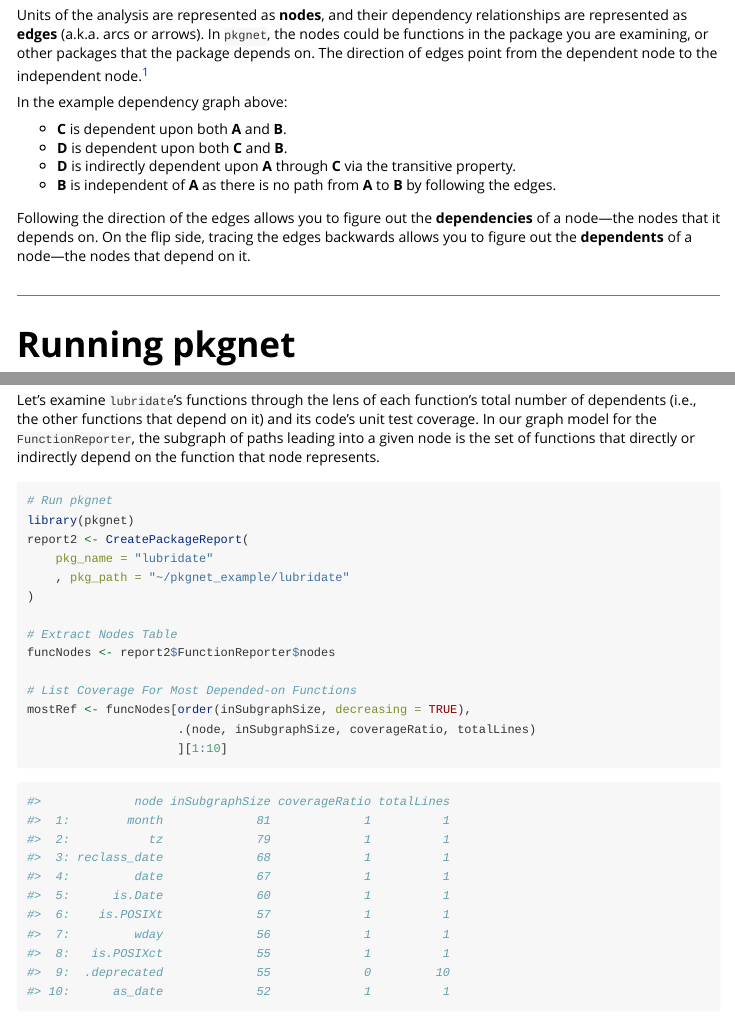
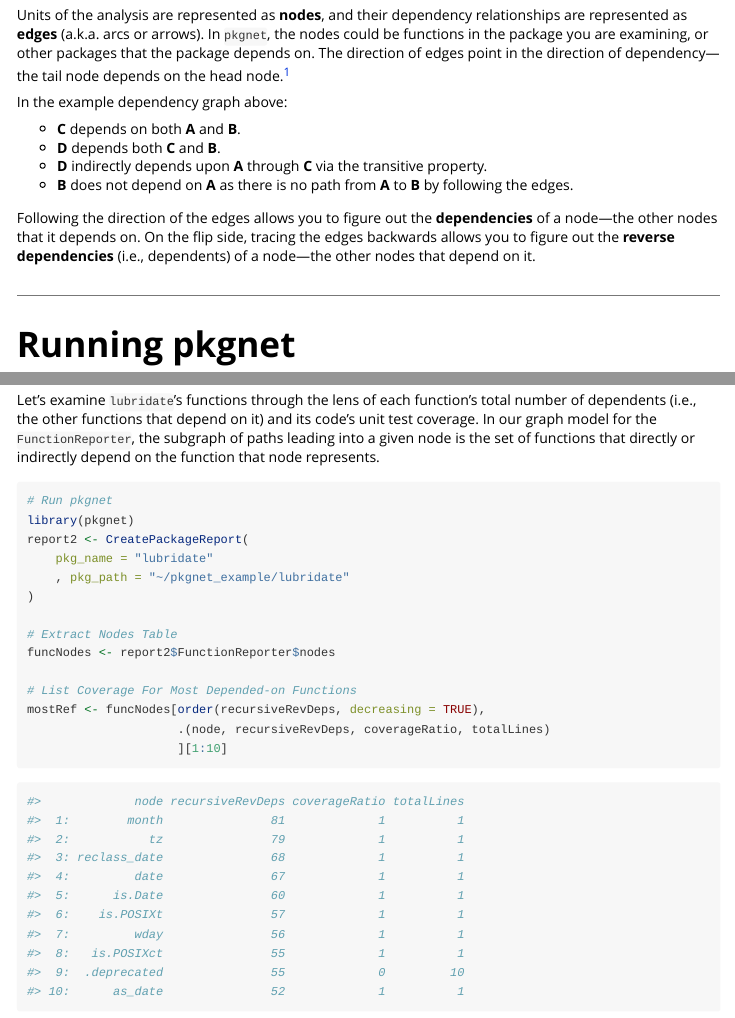
Before and after one commit to uptake/pkgnet, an R Markdown document (vignettes/pkgnet-intro.Rmd): the page in a window 1100 px wide, from 880 px down, and a second part further down, joined at a grey line. Rendered offline with R 4.5, knitr and Pandoc, with nearby package versions; some code elsewhere in the file could not run offline.

Commit message:
Standardize on 'dependency' and 'reverse dependency'

````diff
--- a/vignettes/pkgnet-intro.Rmd
+++ b/vignettes/pkgnet-intro.Rmd
@@ -114,16 +114,16 @@ g
 
 ## Dependency
 
-Units of the analysis are represented as **nodes**, and their dependency relationships are represented as **edges** (a.k.a. arcs or arrows). In `pkgnet`, the nodes could be functions in the package you are examining, or other packages that the package depends on. The direction of edges point from the dependent node to the independent node.^[Edge direction was previously Independent -> Dependent. It was changed to Dependent -> Independent in version v0.3.0. The new convention follows the [Unified Modeling Language (UML)](https://en.wikipedia.org/wiki/Dependency_\(UML\)) framework, a widely used standard for software system modeling.]
+Units of the analysis are represented as **nodes**, and their dependency relationships are represented as **edges** (a.k.a. arcs or arrows). In `pkgnet`, the nodes could be functions in the package you are examining, or other packages that the package depends on. The direction of edges point in the direction of dependency---the tail node depends on the head node.^[Edge direction was previously Independent -> Dependent. It was changed to Dependent -> Independent in version v0.3.0. The new convention follows the [Unified Modeling Language (UML)](https://en.wikipedia.org/wiki/Dependency_\(UML\)) framework, a widely used standard for software system modeling.]
 
 In the example dependency graph above:
 
-* **C** is dependent upon both **A** and **B**.
-* **D** is dependent upon both **C** and **B**.
-* **D** is indirectly dependent upon **A** through **C** via the transitive property.
-* **B** is independent of **A** as there is no path from **A** to **B** by following the edges.
+* **C** depends on both **A** and **B**.
+* **D** depends both **C** and **B**.
+* **D** indirectly depends upon **A** through **C** via the transitive property.
+* **B** does not depend on **A** as there is no path from **A** to **B** by following the edges.
 
-Following the direction of the edges allows you to figure out the **dependencies** of a node---the nodes that it depends on. On the flip side, tracing the edges backwards allows you to figure out the **dependents** of a node---the nodes that depend on it.
+Following the direction of the edges allows you to figure out the **dependencies** of a node---the other nodes that it depends on. On the flip side, tracing the edges backwards allows you to figure out the **reverse dependencies** (i.e., dependents) of a node---the other nodes that depend on it.
 
 ***
 # Running pkgnet
@@ -312,23 +312,23 @@ report2 <- CreatePackageReport(
 funcNodes <- report2$FunctionReporter$nodes
 
 # List Coverage For Most Depended-on Functions
-mostRef <- funcNodes[order(inSubgraphSize, decreasing = TRUE),
-                     .(node, inSubgraphSize, coverageRatio, totalLines)
+mostRef <- funcNodes[order(recursiveRevDeps, decreasing = TRUE),
+                     .(node, recursiveRevDeps, coverageRatio, totalLines)
                      ][1:10]
 ```
 
 ```{r fakeDetail1Results, eval=FALSE}
-#>             node inSubgraphSize coverageRatio totalLines
-#>  1:        month             81             1          1
-#>  2:           tz             79             1          1
-#>  3: reclass_date             68             1          1
-#>  4:         date             67             1          1
-#>  5:      is.Date             60             1          1
-#>  6:    is.POSIXt             57             1          1
-#>  7:         wday             56             1          1
-#>  8:   is.POSIXct             55             1          1
-#>  9:  .deprecated             55             0         10
-#> 10:      as_date             52             1          1
+#>             node recursiveRevDeps coverageRatio totalLines
+#>  1:        month               81             1          1
+#>  2:           tz               79             1          1
+#>  3: reclass_date               68             1          1
+#>  4:         date               67             1          1
+#>  5:      is.Date               60             1          1
+#>  6:    is.POSIXt               57             1          1
+#>  7:         wday               56             1          1
+#>  8:   is.POSIXct               55             1          1
+#>  9:  .deprecated               55             0         10
+#> 10:      as_date               52             1          1
 ```
 
 Inspecting results such as these can help an R package developer decide which function to cover with unit tests next.
````
Also changed, not shown: NEWS.md (+5 -2 lines), R/GraphClasses.R (+8 -10 lines), 5 other files.
